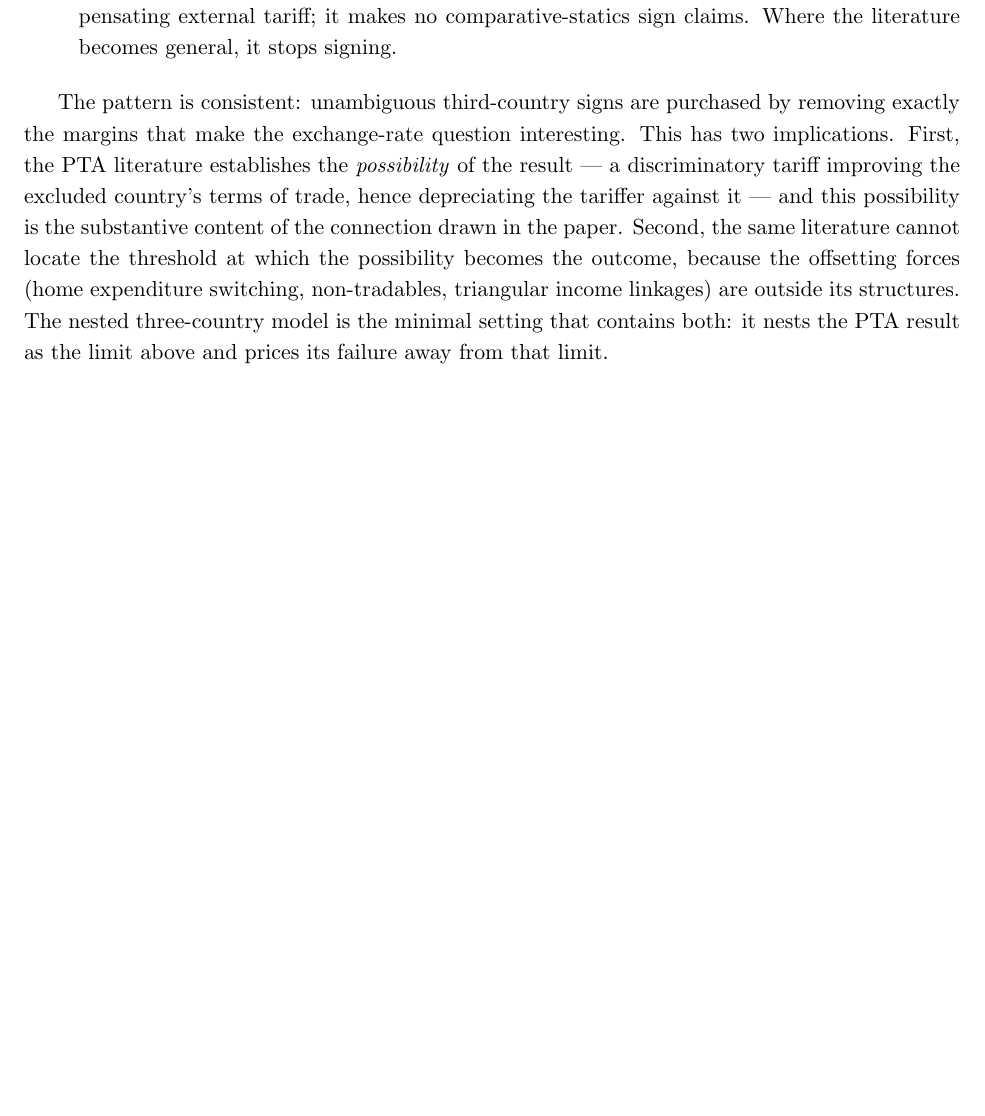
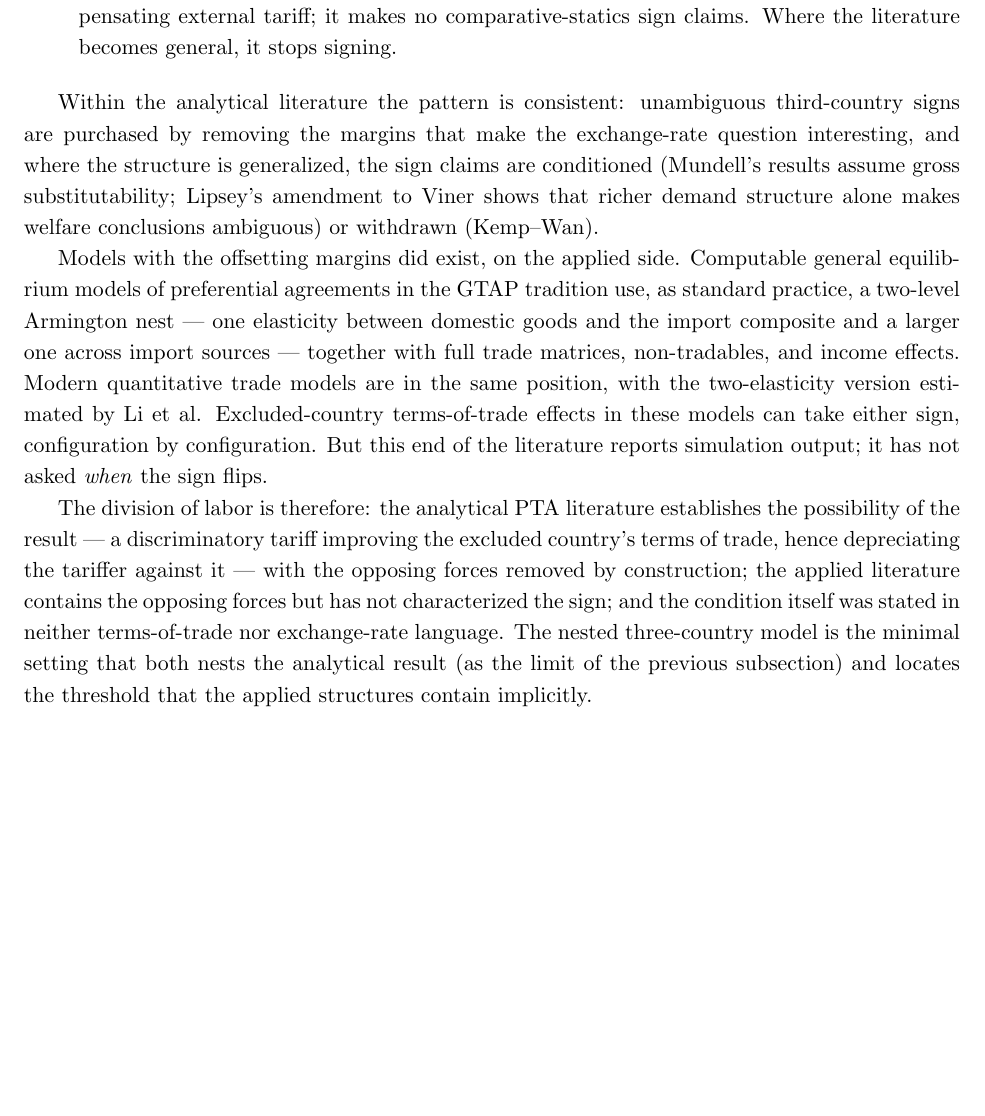
Before and after one commit to jasonzhixinglu/tariff-exchange-rates, a LaTeX document (notes/model_derivations.tex): part of page 13 of 13, cut so that both start at the same text. Compiled offline with pdfLaTeX.

Commit message:
notes: refine PTA scope assessment — analytical vs applied division of labor
Co-Authored-By: Claude Opus 5 (1M context) <noreply@anthropic.com>

```diff
--- a/notes/model_derivations.tex
+++ b/notes/model_derivations.tex
@@ -533,6 +533,10 @@ The asymmetry of the canonical model --- $A$ acts, $B$ and $C$ are passive suppl
 \item \emph{Kemp--Wan 1976} is general in preferences and country number but proves existence of a compensating external tariff; it makes no comparative-statics sign claims. Where the literature becomes general, it stops signing.
 \end{itemize}
 
-The pattern is consistent: unambiguous third-country signs are purchased by removing exactly the margins that make the exchange-rate question interesting. This has two implications. First, the PTA literature establishes the \emph{possibility} of the result --- a discriminatory tariff improving the excluded country's terms of trade, hence depreciating the tariffer against it --- and this possibility is the substantive content of the connection drawn in the paper. Second, the same literature cannot locate the threshold at which the possibility becomes the outcome, because the offsetting forces (home expenditure switching, non-tradables, triangular income linkages) are outside its structures. The nested three-country model is the minimal setting that contains both: it nests the PTA result as the limit above and prices its failure away from that limit.
+Within the analytical literature the pattern is consistent: unambiguous third-country signs are purchased by removing the margins that make the exchange-rate question interesting, and where the structure is generalized, the sign claims are conditioned (Mundell's results assume gross substitutability; Lipsey's amendment to Viner shows that richer demand structure alone makes welfare conclusions ambiguous) or withdrawn (Kemp--Wan).
+
+Models with the offsetting margins did exist, on the applied side. Computable general equilibrium models of preferential agreements in the GTAP tradition use, as standard practice, a two-level Armington nest --- one elasticity between domestic goods and the import composite and a larger one across import sources --- together with full trade matrices, non-tradables, and income effects. Modern quantitative trade models are in the same position, with the two-elasticity version estimated by Li et al. Excluded-country terms-of-trade effects in these models can take either sign, configuration by configuration. But this end of the literature reports simulation output; it has not asked \emph{when} the sign flips.
+
+The division of labor is therefore: the analytical PTA literature establishes the possibility of the result --- a discriminatory tariff improving the excluded country's terms of trade, hence depreciating the tariffer against it --- with the opposing forces removed by construction; the applied literature contains the opposing forces but has not characterized the sign; and the condition itself was stated in neither terms-of-trade nor exchange-rate language. The nested three-country model is the minimal setting that both nests the analytical result (as the limit of the previous subsection) and locates the threshold that the applied structures contain implicitly.
 
 \end{document}
```
Also changed, not shown: REVISION_CHANGES.md (+4 -0 lines), notes/model_derivations.pdf.
